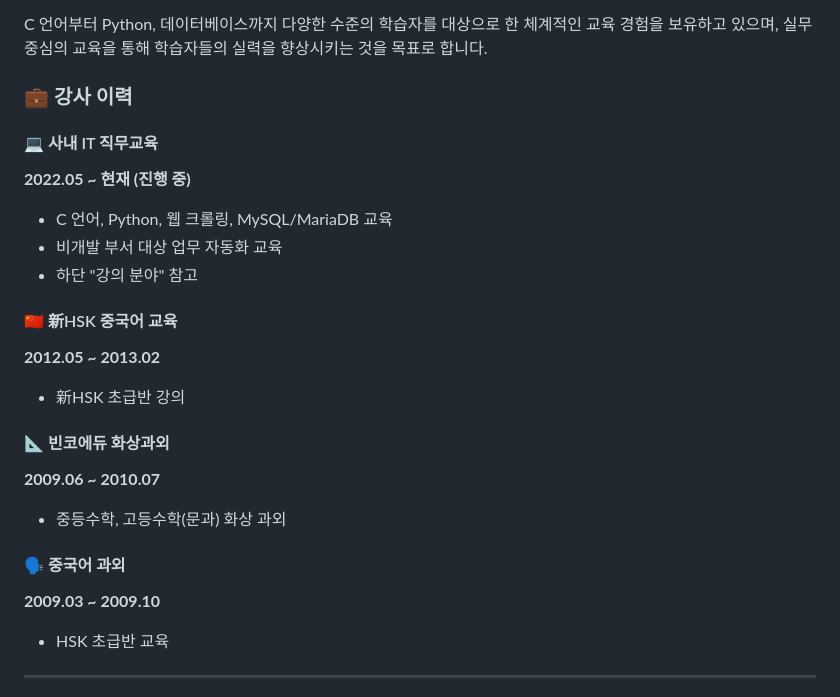
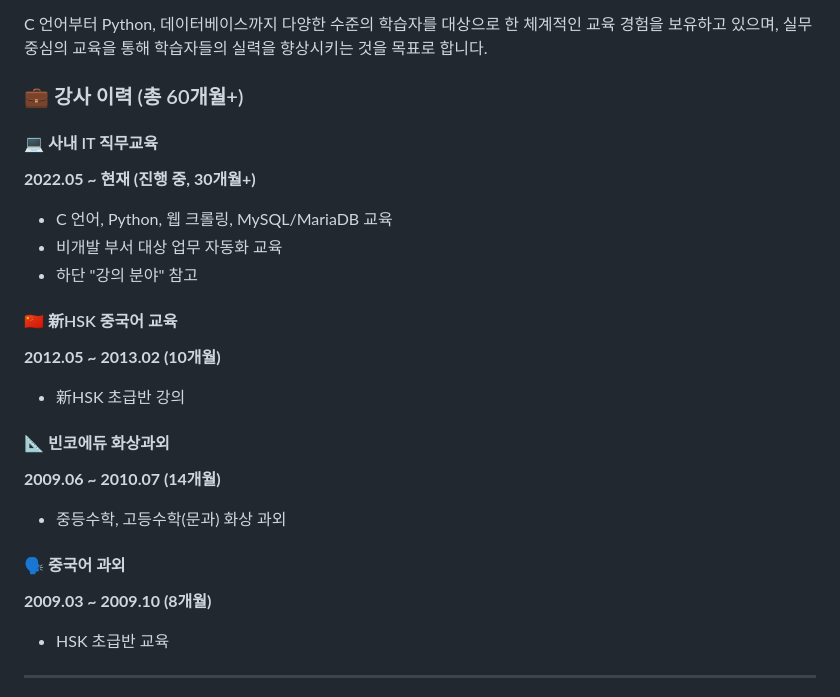
Before and after one commit to bskim-gh/lecture-portfolio, a Markdown page: README.md, the part around the change. Rendered like a GitHub page.

Commit message:
내용수정

```diff
--- a/README.md
+++ b/README.md
@@ -8,24 +8,24 @@
 
 C 언어부터 Python, 데이터베이스까지 다양한 수준의 학습자를 대상으로 한 체계적인 교육 경험을 보유하고 있으며, 실무 중심의 교육을 통해 학습자들의 실력을 향상시키는 것을 목표로 합니다.
 
-### 💼 강사 이력
+### 💼 강사 이력 (총 60개월+)
 
 #### 💻 사내 IT 직무교육
-**2022.05 ~ 현재 (진행 중)**
+**2022.05 ~ 현재 (진행 중, 30개월+)**
 - C 언어, Python, 웹 크롤링, MySQL/MariaDB 교육
 - 비개발 부서 대상 업무 자동화 교육
 - 하단 "강의 분야" 참고
 
 #### 🇨🇳 新HSK 중국어 교육
-**2012.05 ~ 2013.02**
+**2012.05 ~ 2013.02 (10개월)**
 - 新HSK 초급반 강의
 
 #### 📐 빈코에듀 화상과외
-**2009.06 ~ 2010.07**
+**2009.06 ~ 2010.07 (14개월)**
 - 중등수학, 고등수학(문과) 화상 과외
 
 #### 🗣️ 중국어 과외
-**2009.03 ~ 2009.10**
+**2009.03 ~ 2009.10 (8개월)**
 - HSK 초급반 교육
 
 ---
```
